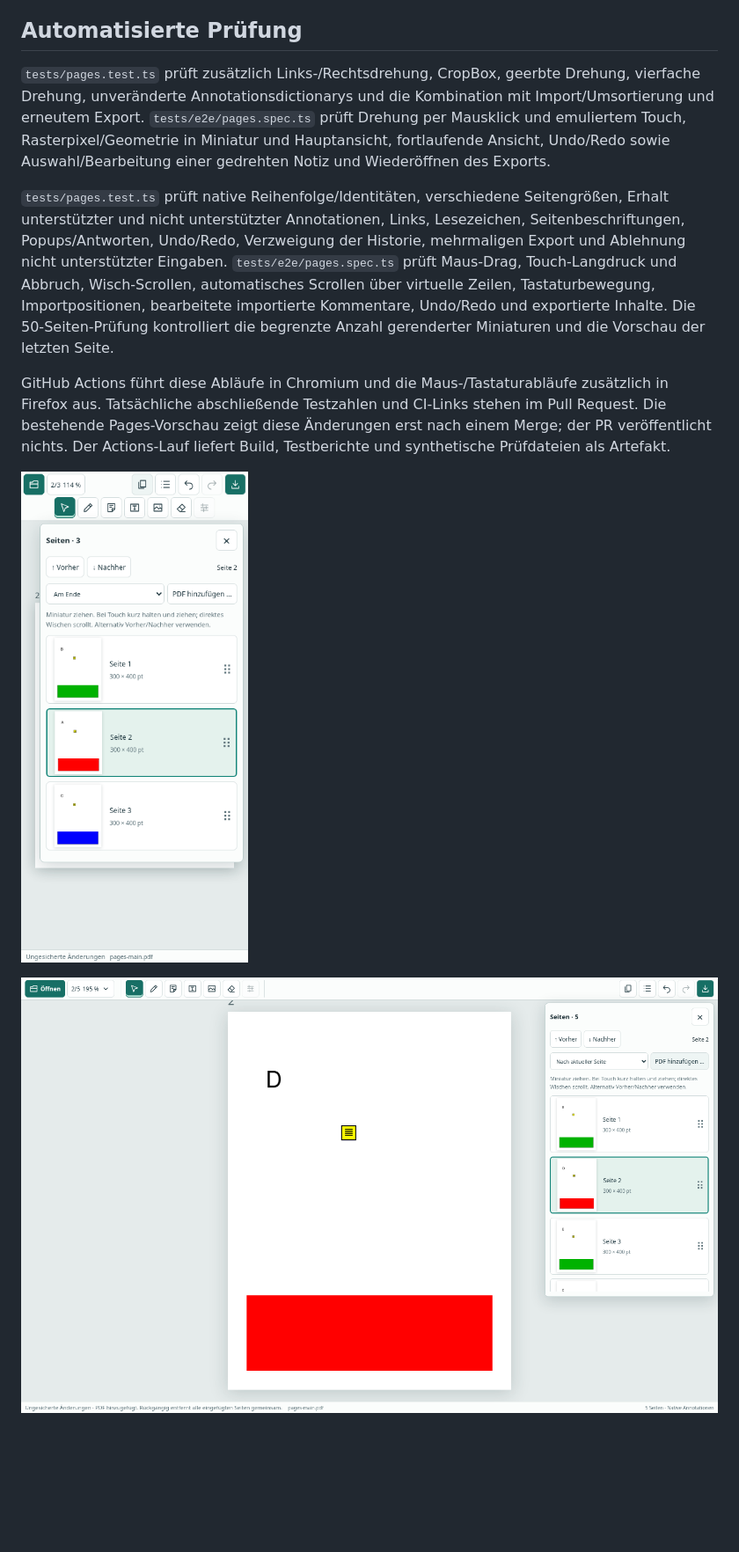
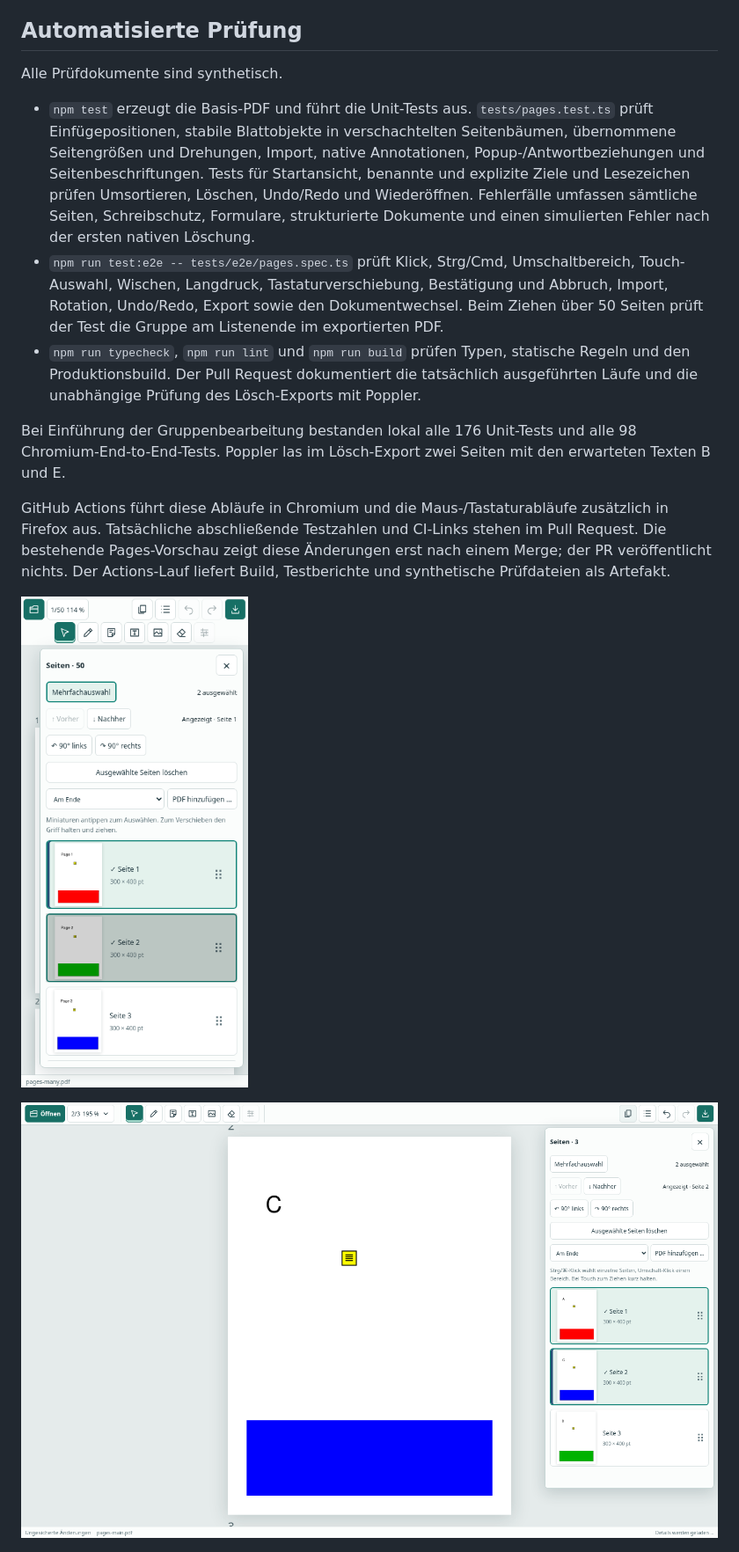
Before and after one commit to roju0ch/PDF-Annotation-Editor, a Markdown page: docs/PAGE_ORGANIZER.md, the part around one of its changes. Shown at 88% size. Rendered like a GitHub page; pictures changed too: docs/images/pages-desktop.png, docs/images/pages-mobile.png; blank space fills up the shorter version.

Commit message:
Support multi-page selection, native group moves and atomic deletion

```diff
--- a/docs/PAGE_ORGANIZER.md
+++ b/docs/PAGE_ORGANIZER.md
@@ -28,9 +37,13 @@ Das Undo-Journal und der Export-Replay enthalten Seitenoperationen gemeinsam mit
 
 ## Automatisierte Prüfung
 
-`tests/pages.test.ts` prüft zusätzlich Links-/Rechtsdrehung, CropBox, geerbte Drehung, vierfache Drehung, unveränderte Annotationsdictionarys und die Kombination mit Import/Umsortierung und erneutem Export. `tests/e2e/pages.spec.ts` prüft Drehung per Mausklick und emuliertem Touch, Rasterpixel/Geometrie in Miniatur und Hauptansicht, fortlaufende Ansicht, Undo/Redo sowie Auswahl/Bearbeitung einer gedrehten Notiz und Wiederöffnen des Exports.
+Alle Prüfdokumente sind synthetisch.
 
-`tests/pages.test.ts` prüft native Reihenfolge/Identitäten, verschiedene Seitengrößen, Erhalt unterstützter und nicht unterstützter Annotationen, Links, Lesezeichen, Seitenbeschriftungen, Popups/Antworten, Undo/Redo, Verzweigung der Historie, mehrmaligen Export und Ablehnung nicht unterstützter Eingaben. `tests/e2e/pages.spec.ts` prüft Maus-Drag, Touch-Langdruck und Abbruch, Wisch-Scrollen, automatisches Scrollen über virtuelle Zeilen, Tastaturbewegung, Importpositionen, bearbeitete importierte Kommentare, Undo/Redo und exportierte Inhalte. Die 50-Seiten-Prüfung kontrolliert die begrenzte Anzahl gerenderter Miniaturen und die Vorschau der letzten Seite.
+- `npm test` erzeugt die Basis-PDF und führt die Unit-Tests aus. `tests/pages.test.ts` prüft Einfügepositionen, stabile Blattobjekte in verschachtelten Seitenbäumen, übernommene Seitengrößen und Drehungen, Import, native Annotationen, Popup-/Antwortbeziehungen und Seitenbeschriftungen. Tests für Startansicht, benannte und explizite Ziele und Lesezeichen prüfen Umsortieren, Löschen, Undo/Redo und Wiederöffnen. Fehlerfälle umfassen sämtliche Seiten, Schreibschutz, Formulare, strukturierte Dokumente und einen simulierten Fehler nach der ersten nativen Löschung.
+- `npm run test:e2e -- tests/e2e/pages.spec.ts` prüft Klick, Strg/Cmd, Umschaltbereich, Touch-Auswahl, Wischen, Langdruck, Tastaturverschiebung, Bestätigung und Abbruch, Import, Rotation, Undo/Redo, Export sowie den Dokumentwechsel. Beim Ziehen über 50 Seiten prüft der Test die Gruppe am Listenende im exportierten PDF.
+- `npm run typecheck`, `npm run lint` und `npm run build` prüfen Typen, statische Regeln und den Produktionsbuild. Der Pull Request dokumentiert die tatsächlich ausgeführten Läufe und die unabhängige Prüfung des Lösch-Exports mit Poppler.
+
+Bei Einführung der Gruppenbearbeitung bestanden lokal alle 176 Unit-Tests und alle 98 Chromium-End-to-End-Tests. Poppler las im Lösch-Export zwei Seiten mit den erwarteten Texten B und E.
 
 GitHub Actions führt diese Abläufe in Chromium und die Maus-/Tastaturabläufe zusätzlich in Firefox aus. Tatsächliche abschließende Testzahlen und CI-Links stehen im Pull Request. Die bestehende Pages-Vorschau zeigt diese Änderungen erst nach einem Merge; der PR veröffentlicht nichts. Der Actions-Lauf liefert Build, Testberichte und synthetische Prüfdateien als Artefakt.
 
```
Also changed, not shown: other parts of docs/PAGE_ORGANIZER.md (+20 -11 lines), 10 other files.
